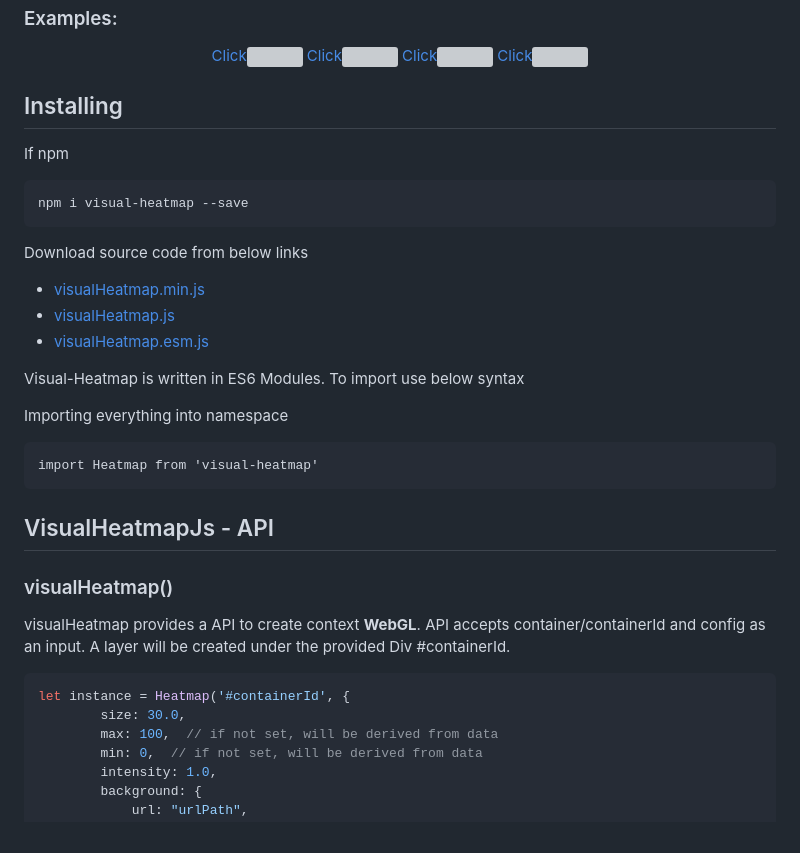
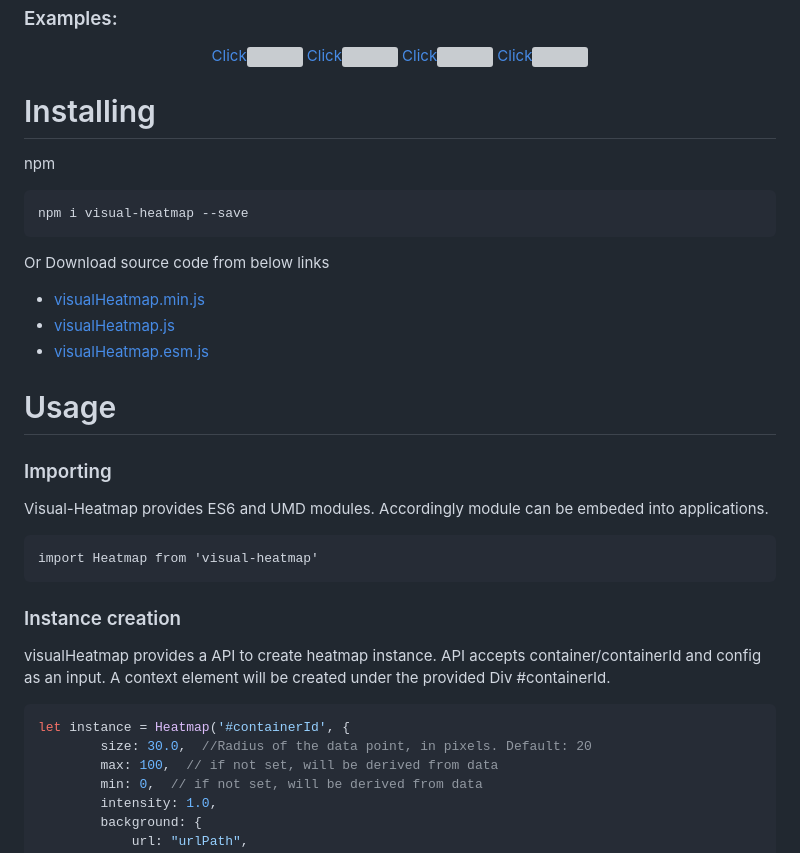
Before and after one commit to nswamy14/visual-heatmap, a Markdown page: README.md, the part around one of its changes. GitHub-like rendering; grey boxes are pictures that could not be loaded.

````diff
--- a/README.md
+++ b/README.md
@@ -9,32 +9,34 @@ Visual Heatmap, an open-source JavaScript module, emerges as a powerful tool des
 <a href="https://nswamy14.github.io/visual-heatmap/demo/heatmapWithLabels.html"> <label>Click<label><img src="https://nswamy14.github.io/visual-heatmap/snaps/snap4.png" width=1200> </a>
 </p>
 
-## Installing
+# Installing
 
-If npm
+npm
 ```
 npm i visual-heatmap --save
 ```
-Download source code from below links
+Or Download source code from below links
 
 * [visualHeatmap.min.js](https://raw.githubusercontent.com/nswamy14/visual-heatmap/master/dist/visualHeatmap.min.js)
 * [visualHeatmap.js](https://raw.githubusercontent.com/nswamy14/visual-heatmap/master/dist/visualHeatmap.js)
 * [visualHeatmap.esm.js](https://raw.githubusercontent.com/nswamy14/visual-heatmap/master/dist/visualHeatmap.esm.js)
 
-Visual-Heatmap is written in ES6 Modules. To import use below syntax
 
-Importing everything into namespace
+
+# Usage
+
+### Importing
+Visual-Heatmap provides ES6 and UMD modules. Accordingly module can be embeded into applications.
+
 ```
 import Heatmap from 'visual-heatmap'
 ```
 
-## VisualHeatmapJs - API
-
-### visualHeatmap()
-visualHeatmap provides a API to create context **WebGL**. API accepts container/containerId and config as an input. A layer will be created under the provided Div #containerId.
+### Instance creation
+visualHeatmap provides a API to create heatmap instance. API accepts container/containerId and config as an input. A context element will be created under the provided Div #containerId.
 ```Javascript
 let instance = Heatmap('#containerId', {
-        size: 30.0,
+        size: 30.0,  //Radius of the data point, in pixels. Default: 20
         max: 100,  // if not set, will be derived from data
         min: 0,  // if not set, will be derived from data
         intensity: 1.0,
````
Also changed, not shown: other parts of README.md (+27 -13 lines).
